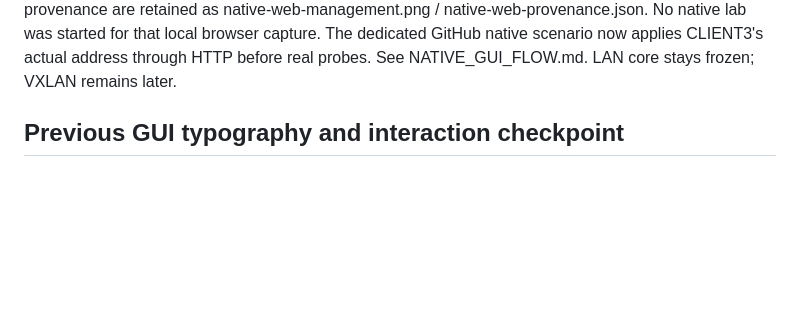
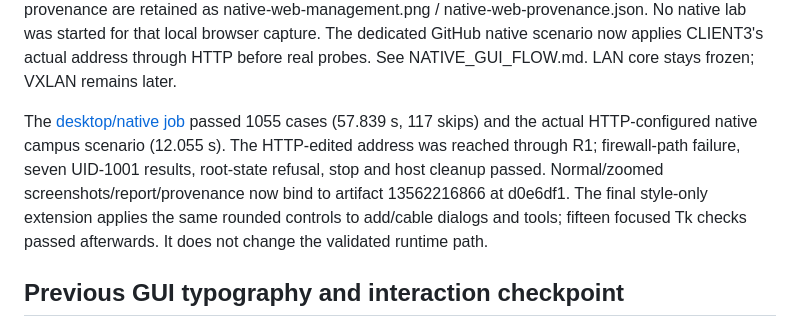
Before and after one commit to sou1915/Network-LABS, a Markdown page: docs/CODEX_HANDOFF.md, the part around the change. Drawn GitHub-style; blank space fills up the shorter version.

```diff
--- a/docs/CODEX_HANDOFF.md
+++ b/docs/CODEX_HANDOFF.md
@@ -46,6 +46,15 @@ retained as native-web-management.png / native-web-provenance.json. No native
 lab was started for that local browser capture. The dedicated GitHub native
 scenario now applies CLIENT3's actual address through HTTP before real probes.
 See NATIVE_GUI_FLOW.md. LAN core stays frozen; VXLAN remains later.
+
+The [desktop/native job](https://github.com/sou1915/Network-LABS/actions/runs/42342996553/job/128314605964)
+passed 1055 cases (57.839 s, 117 skips) and the actual HTTP-configured native
+campus scenario (12.055 s). The HTTP-edited address was reached through R1;
+firewall-path failure, seven UID-1001 results, root-state refusal, stop and
+host cleanup passed. Normal/zoomed screenshots/report/provenance now bind to
+artifact 13562216866 at d0e6df1. The final style-only extension applies the
+same rounded controls to add/cable dialogs and tools; fifteen focused Tk
+checks passed afterwards. It does not change the validated runtime path.
 
 ## Previous GUI typography and interaction checkpoint
 
```
Also changed, not shown: docs/NATIVE_GUI_FLOW.md (+21 -1 lines), docs/images/native-gui-running.png, docs/images/native-gui-zoomed.png, 3 other files.
